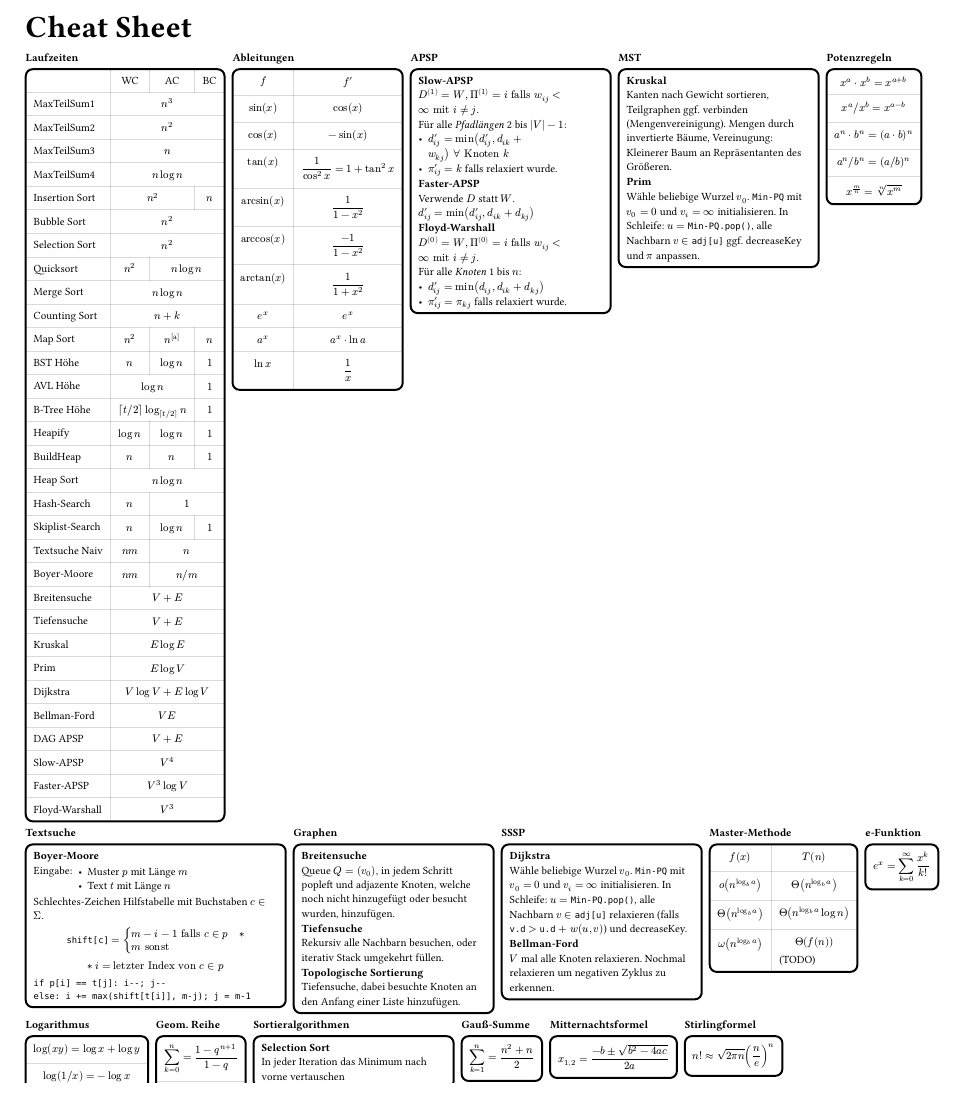
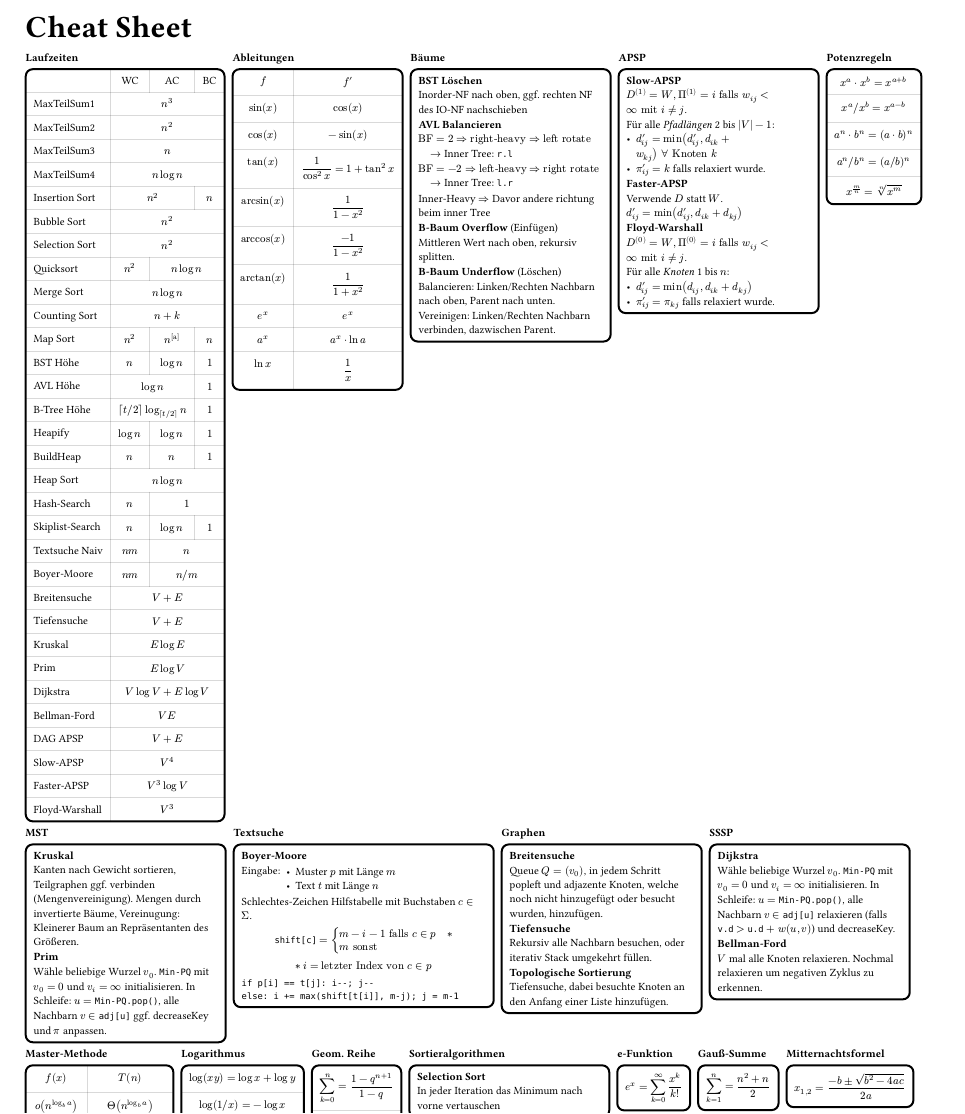
Before and after one commit to noahjutz/AD, a Typst document (appendix/cheatsheet/main.typ): part of the page, cut so that both start at the same text, the shorter picture padded with empty space. Compiled offline with Typst 0.15.

Commit message:
add tree algorithms to cheatsheet

```diff
--- a/appendix/cheatsheet/main.typ
+++ b/appendix/cheatsheet/main.typ
@@ -202,5 +202,23 @@
 
         *Topologische Sortierung* \
         Tiefensuche, dabei besuchte Knoten an den Anfang einer Liste hinzufügen.
+    ],
+    seg("Bäume")[
+        *BST Löschen* \
+        Inorder-NF nach oben, ggf. rechten NF des IO-NF nachschieben
+
+        *AVL Balancieren* \
+        $"BF" = 2 => "right-heavy" => "left rotate"$ \
+            #h(12pt) $->$ Inner Tree: `r.l` \
+        $"BF" = -2 => "left-heavy" => "right rotate"$ \
+            #h(12pt) $->$ Inner Tree: `l.r` \
+
+        Inner-Heavy $=>$ Davor andere richtung beim inner Tree
+
+        *B-Baum Overflow* (Einfügen) \
+        Mittleren Wert nach oben, rekursiv splitten.
+
+        *B-Baum Underflow* (Löschen) \
+        Balancieren: Linken/Rechten Nachbarn nach oben, Parent nach unten. Vereinigen: Linken/Rechten Nachbarn verbinden, dazwischen Parent.
     ]
 )
```
